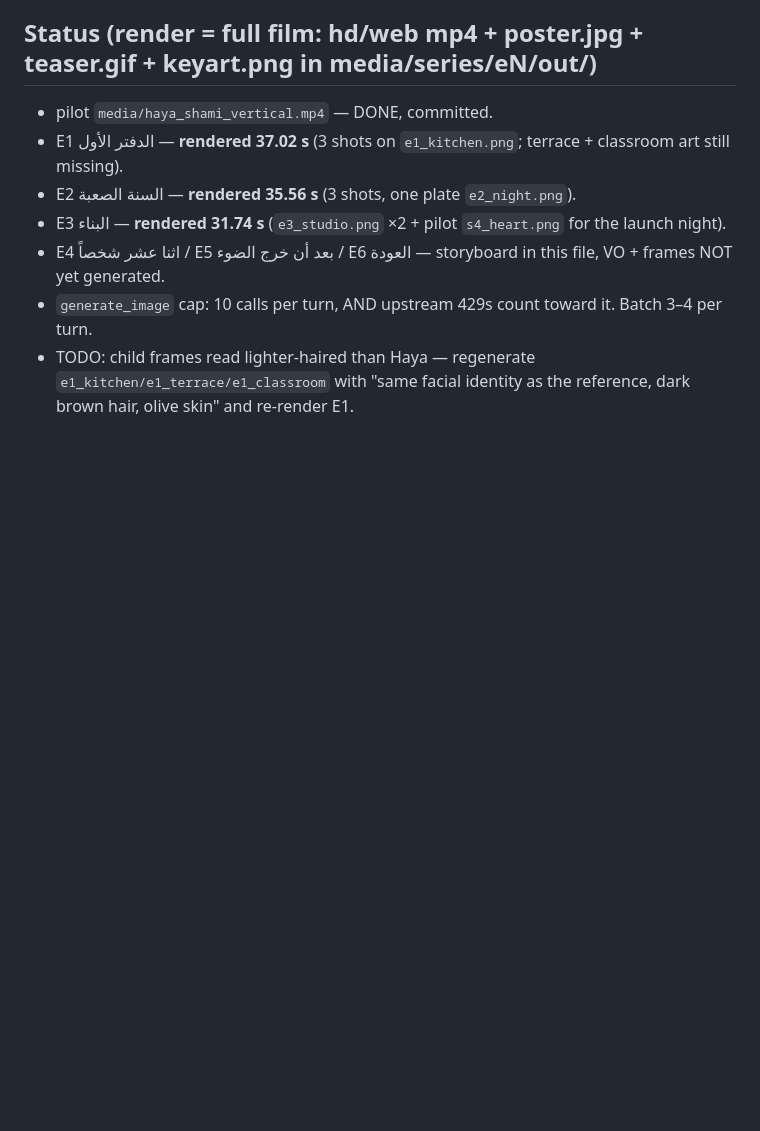
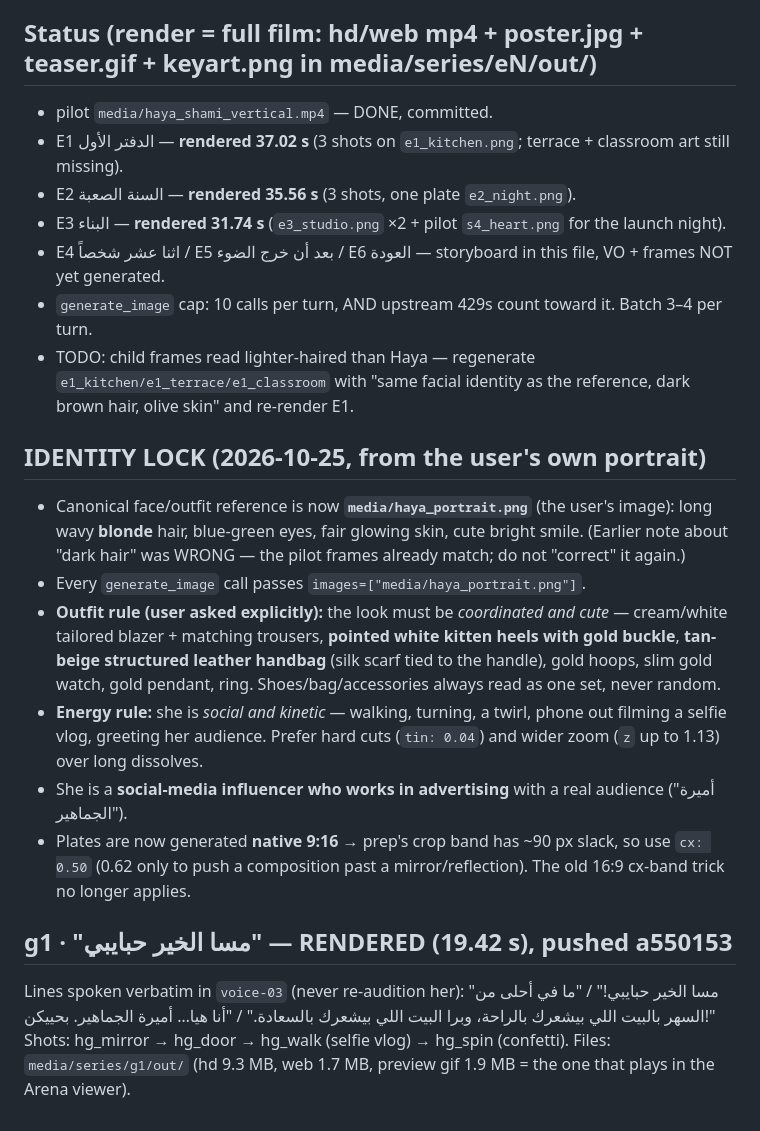
Before and after one commit to hodhodmassa1970-commits/masar-online, a Markdown page: media/series/BIBLE.md, the part around the change. Rendered like a GitHub page; blank space fills up the shorter version.

Commit message:
bible: identity lock (portrait, coordinated outfit, kinetic walking, 9:16-native plates) + g1 status
Co-authored-by: arena-agent <297053741+arena-agent@users.noreply.github.com>

```diff
--- a/media/series/BIBLE.md
+++ b/media/series/BIBLE.md
@@ -74,3 +74,24 @@
 - `generate_image` cap: 10 calls per turn, AND upstream 429s count toward it. Batch 3–4 per turn.
 - TODO: child frames read lighter-haired than Haya — regenerate `e1_kitchen/e1_terrace/e1_classroom`
   with "same facial identity as the reference, dark brown hair, olive skin" and re-render E1.
+
+## IDENTITY LOCK (2026-10-25, from the user's own portrait)
+- Canonical face/outfit reference is now **`media/haya_portrait.png`** (the user's image): long wavy
+  **blonde** hair, blue-green eyes, fair glowing skin, cute bright smile. (Earlier note about "dark hair"
+  was WRONG — the pilot frames already match; do not "correct" it again.)
+- Every `generate_image` call passes `images=["media/haya_portrait.png"]`.
+- **Outfit rule (user asked explicitly):** the look must be *coordinated and cute* — cream/white tailored
+  blazer + matching trousers, **pointed white kitten heels with gold buckle**, **tan-beige structured
+  leather handbag** (silk scarf tied to the handle), gold hoops, slim gold watch, gold pendant, ring.
+  Shoes/bag/accessories always read as one set, never random.
+- **Energy rule:** she is *social and kinetic* — walking, turning, a twirl, phone out filming a selfie vlog,
+  greeting her audience. Prefer hard cuts (`tin: 0.04`) and wider zoom (`z` up to 1.13) over long dissolves.
+- She is a **social-media influencer who works in advertising** with a real audience ("أميرة الجماهير").
+- Plates are now generated **native 9:16** → prep's crop band has ~90 px slack, so use `cx: 0.50`
+  (0.62 only to push a composition past a mirror/reflection). The old 16:9 cx-band trick no longer applies.
+
+## g1 · "مسا الخير حبايبي" — RENDERED (19.42 s), pushed a550153
+Lines spoken verbatim in `voice-03` (never re-audition her): "مسا الخير حبايبي!" / "ما في أحلى من السهر
+بالبيت اللي بيشعرك بالراحة، وبرا البيت اللي بيشعرك بالسعادة." / "أنا هيا… أميرة الجماهير. بحييكن!"
+Shots: hg_mirror → hg_door → hg_walk (selfie vlog) → hg_spin (confetti). Files: `media/series/g1/out/`
+(hd 9.3 MB, web 1.7 MB, preview gif 1.9 MB = the one that plays in the Arena viewer).
```
